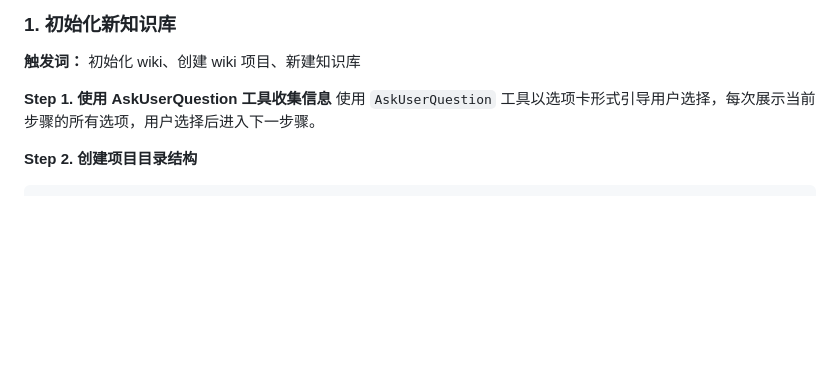
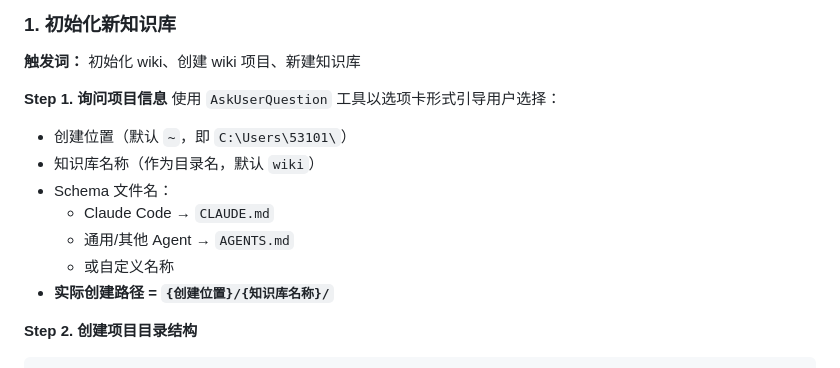
Before and after one commit to 531014023/myself_skills_backup, a Markdown page: llm-wiki/SKILL.md, the part around the change. GitHub-like rendering; blank space fills up the shorter version.

Commit message:
fix: 恢复询问步骤描述，增加AskUserQuestion工具要求
Co-Authored-By: Claude Opus 4.6 <noreply@anthropic.com>

````diff
--- a/llm-wiki/SKILL.md
+++ b/llm-wiki/SKILL.md
@@ -92,8 +92,15 @@ knowledge_bases:
 
 **触发词：** 初始化 wiki、创建 wiki 项目、新建知识库
 
-**Step 1. 使用 AskUserQuestion 工具收集信息**
-使用 `AskUserQuestion` 工具以选项卡形式引导用户选择，每次展示当前步骤的所有选项，用户选择后进入下一步骤。
+**Step 1. 询问项目信息**
+使用 `AskUserQuestion` 工具以选项卡形式引导用户选择：
+- 创建位置（默认 `~`，即 `C:\Users\53101\`）
+- 知识库名称（作为目录名，默认 `wiki`）
+- Schema 文件名：
+  - Claude Code → `CLAUDE.md`
+  - 通用/其他 Agent → `AGENTS.md`
+  - 或自定义名称
+- **实际创建路径 = `{创建位置}/{知识库名称}/`**
 
 **Step 2. 创建项目目录结构**
 ```
````
